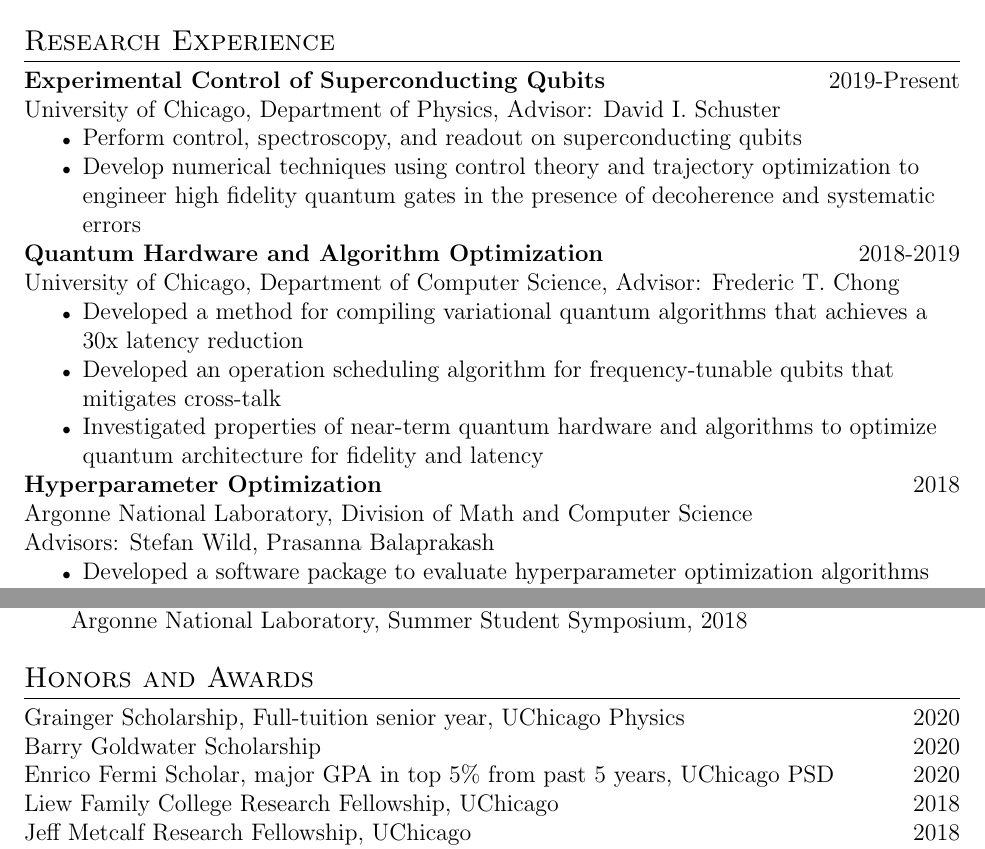
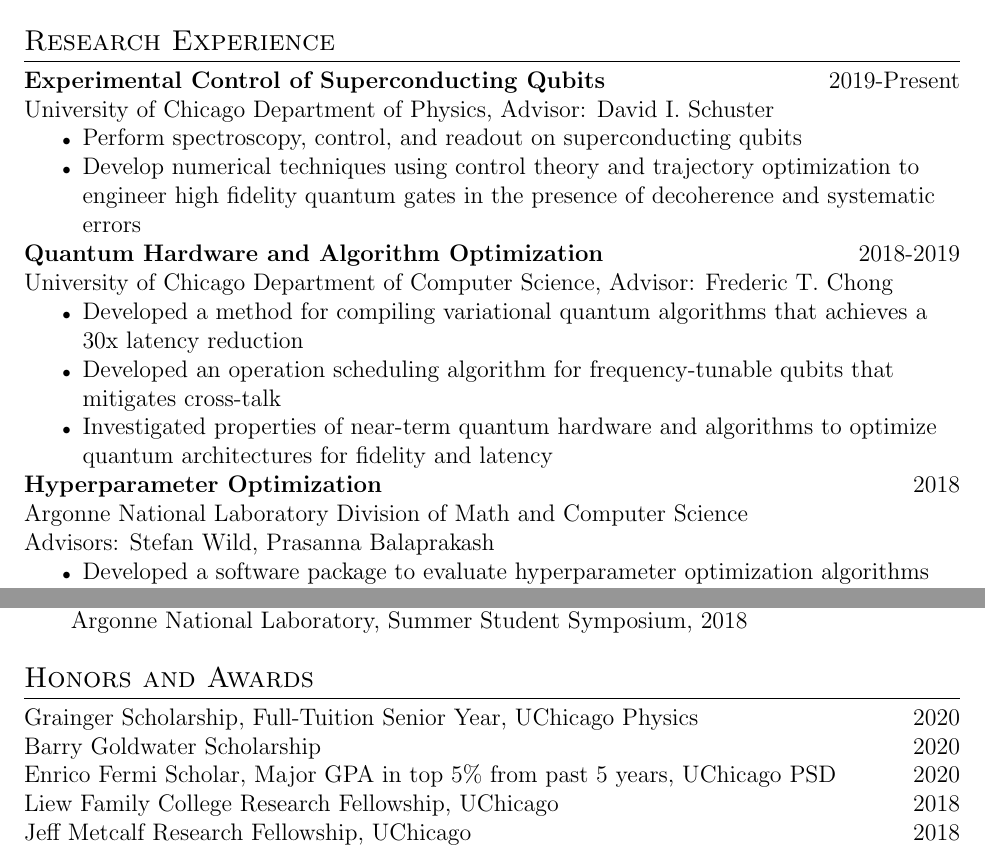
Before and after one commit to tpr0p/tpr0p.github.io, a LaTeX CV (cv/cv.tex): two parts of pages 1 and 2 of 2, joined at a grey line, cut so that both start at the same text. Compiled offline with pdfLaTeX.

Commit message:
updated cv and index.html

```diff
--- a/cv/cv.tex
+++ b/cv/cv.tex
@@ -54,9 +54,9 @@
 \begin{tabular}{@{} L{12cm} @{} R{4.51cm} @{}}
   \textbf{Experimental Control of Superconducting Qubits} & 2019-Present\\
 \end{tabular}
-University of Chicago, Department of Physics, Advisor: David I. Schuster\\
+University of Chicago Department of Physics, Advisor: David I. Schuster\\
 \begin{itemize}
-  \item Perform control, spectroscopy, and readout on superconducting qubits
+  \item Perform spectroscopy, control, and readout on superconducting qubits
   \item Develop numerical techniques using control theory and trajectory optimization
     to engineer high fidelity quantum gates in the presence of decoherence and systematic errors
 \end{itemize}
@@ -64,18 +64,18 @@ University of Chicago, Department of Physics, Advisor: David I. Schuster\\
 \begin{tabular}{@{} L{12cm} @{} R{4.51cm} @{}}
   \textbf{Quantum Hardware and Algorithm Optimization} & 2018-2019\\
 \end{tabular}
-University of Chicago, Department of Computer Science, Advisor: Frederic T. Chong
+University of Chicago Department of Computer Science, Advisor: Frederic T. Chong
 \begin{itemize}
   \item Developed a method for compiling variational quantum algorithms that achieves a 30x latency reduction
   \item Developed an operation scheduling algorithm for frequency-tunable qubits that mitigates cross-talk
   \item Investigated properties of near-term quantum hardware and algorithms
-    to optimize quantum architecture for fidelity and latency
+    to optimize quantum architectures for fidelity and latency
 \end{itemize}
 
 \begin{tabular}{@{} L{12cm} @{} R{4.51cm} @{}}
   \textbf{Hyperparameter Optimization} & 2018\\
 \end{tabular}
-Argonne National Laboratory, Division of Math and Computer Science\\
+Argonne National Laboratory Division of Math and Computer Science\\
 Advisors: Stefan Wild, Prasanna Balaprakash
 \begin{itemize}
 \item Developed a software package to evaluate hyperparameter optimization algorithms
@@ -121,9 +121,9 @@ Benchmarking Hyperparameter Optimization Algorithms on Deep Neural Networks\\
 %% AWARDS AND HONORS
 \section{Honors and Awards}
 \begin{tabular}{@{} L{14.5cm} @{} R{2.01cm} @{}}
-  Grainger Scholarship, Full-tuition senior year, UChicago Physics & 2020\\
+  Grainger Scholarship, Full-Tuition Senior Year, UChicago Physics & 2020\\
   Barry Goldwater Scholarship & 2020\\
-  Enrico Fermi Scholar, major GPA in top 5\% from past 5 years, UChicago PSD & 2020\\
+  Enrico Fermi Scholar, Major GPA in top 5\% from past 5 years, UChicago PSD & 2020\\
   Liew Family College Research Fellowship, UChicago & 2018\\
   Jeff Metcalf Research Fellowship, UChicago & 2018 \\
   University Scholarship, UChicago & 2017-2021\\
```
Also changed, not shown: 2 other files.
